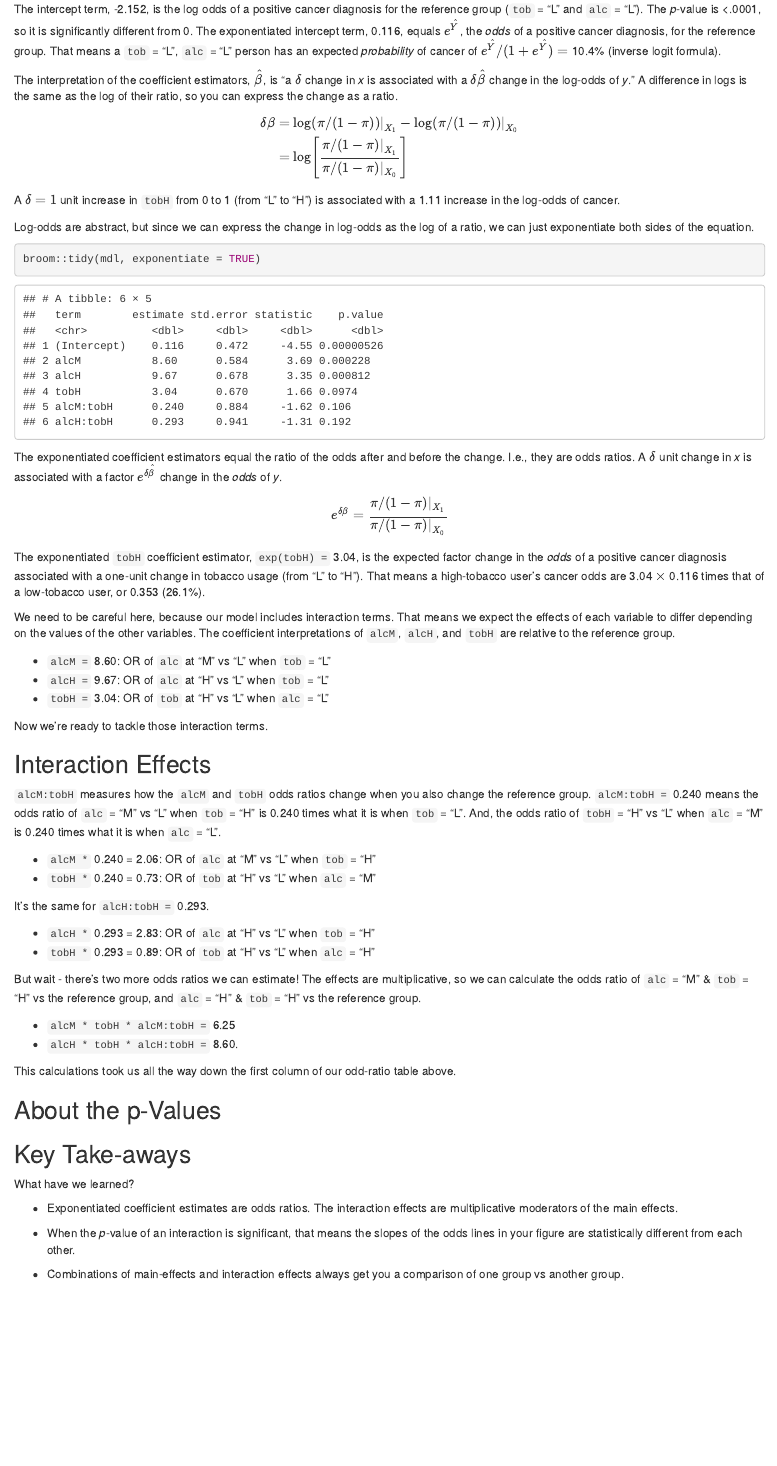
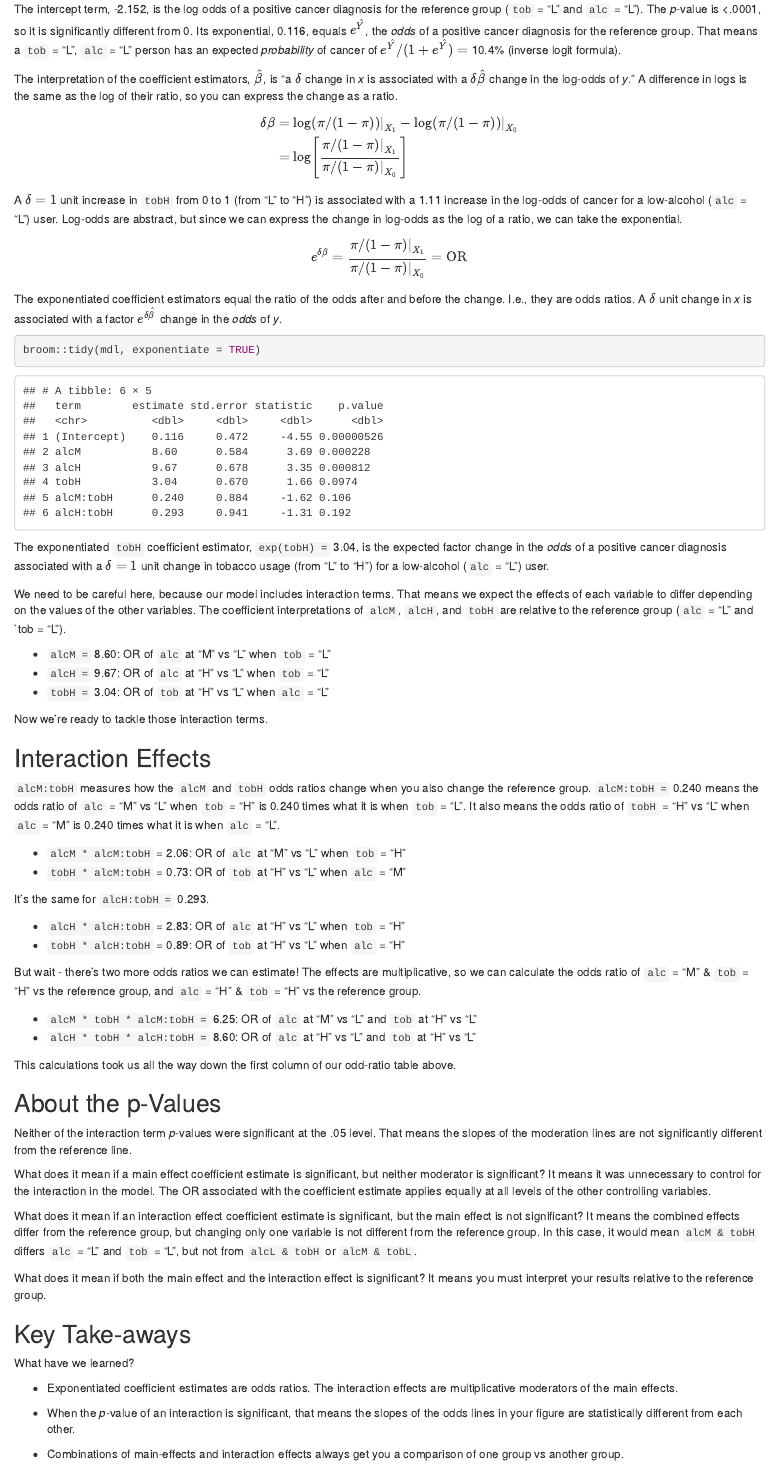
Before and after one commit to mpfoley73/blogdown-website, an R Markdown document (content/post/2021-08-15-interpreting-logistic-regression-interactions/index.Rmd): the page in a window 1100 px wide, from 3230 px down before the commit and from 3220 px down after it, so that both start at the same text. Rendered offline with R 4.5, knitr and Pandoc, with nearby package versions.

Commit message:
final blog post

````diff
--- a/content/post/2021-08-15-interpreting-logistic-regression-interactions/index.Rmd
+++ b/content/post/2021-08-15-interpreting-logistic-regression-interactions/index.Rmd
@@ -98,12 +96,13 @@ $$y = \mathrm{logit(\pi)} = \ln\left(\frac{\pi}{1-\pi}\right) = X\beta$$
 Our data set is summarized so that `ncases` and `ncontrols` combine to specify the binary response to the predictor combinations (see `?glm()`). Let's model the log-odds of cancer as a function of alcohol and tobacco consumption, including their interaction.
 
 ```{r collapse=TRUE}
-mdl <- glm(cbind(ncases, ncontrols) ~ alc*tob, data = dat, family = binomial())
+mdl <- glm(cbind(ncases, ncontrols) ~ alc*tob, data = dat,
+           family = binomial())
 
 broom::tidy(mdl)
 ```
 
-The intercept term, `r coef(mdl)["(Intercept)"] %>% scales::number(accuracy = .001)`, is the log odds of a positive cancer diagnosis for the reference group (`tob` = "L" and `alc` = "L"). The _p_-value is <.0001, so it is significantly different from 0. The exponentiated intercept term, `r coef(mdl)["(Intercept)"] %>% exp() %>% scales::number(accuracy = .001)`, equals $e^\hat{Y}$, the _odds_ of a positive cancer diagnosis, for the reference group. That means a `tob` = "L", `alc` = "L" person has an expected _probability_ of cancer of $e^\hat{Y} / (1 + e^\hat{Y}) =$ `r (exp(coef(mdl)["(Intercept)"]) / (1 + exp(coef(mdl)["(Intercept)"]))) %>% scales::percent(accuracy = .1)` (inverse logit formula).
+The intercept term, `r coef(mdl)["(Intercept)"] %>% scales::number(accuracy = .001)`, is the log odds of a positive cancer diagnosis for the reference group (`tob` = "L" and `alc` = "L"). The _p_-value is <.0001, so it is significantly different from 0. Its exponential, `r coef(mdl)["(Intercept)"] %>% exp() %>% scales::number(accuracy = .001)`, equals $e^\hat{Y}$, the _odds_ of a positive cancer diagnosis for the reference group. That means a `tob` = "L", `alc` = "L" person has an expected _probability_ of cancer of $e^\hat{Y} / (1 + e^\hat{Y}) =$ `r (exp(coef(mdl)["(Intercept)"]) / (1 + exp(coef(mdl)["(Intercept)"]))) %>% scales::percent(accuracy = .1)` (inverse logit formula).
 
 The interpretation of the coefficient estimators, $\hat{\beta}$, is "a $\delta$ change in _x_ is associated with a $\delta\hat{\beta}$ change in the log-odds of _y_." A difference in logs is the same as the log of their ratio, so you can express the change as a ratio.
 
@@ -112,21 +111,19 @@ $$\begin{eqnarray}
  &=& \log\left[\frac{\pi / (1-\pi)|_{X_1}}{\pi / (1-\pi)|_{X_0}}\right]
 \end{eqnarray}$$
 
-A $\delta = 1$ unit increase in `tobH` from 0 to 1 (from "L" to "H") is associated with a `r coef(mdl)["tobH"] %>% scales::number(accuracy = .01)` increase in the log-odds of cancer.
+A $\delta = 1$ unit increase in `tobH` from 0 to 1 (from "L" to "H") is associated with a `r coef(mdl)["tobH"] %>% scales::number(accuracy = .01)` increase in the log-odds of cancer for a low-alcohol (`alc` = "L") user. Log-odds are abstract, but since we can express the change in log-odds as the log of a ratio, we can take the exponential.
 
-Log-odds are abstract, but since we can express the change in log-odds as the log of a ratio, we can just exponentiate both sides of the equation.
+$$e^{\delta\beta} = \frac{\pi / (1-\pi)|_{X_1}}{\pi / (1-\pi)|_{X_0}} = \mathrm{OR}$$
+
+The exponentiated coefficient estimators equal the ratio of the odds after and before the change. I.e., they are odds ratios. A $\delta$ unit change in _x_ is associated with a factor $e^{\delta\hat{\beta}}$ change in the _odds_ of _y_.
 
 ```{r}
 broom::tidy(mdl, exponentiate = TRUE)
 ```
 
-The exponentiated coefficient estimators equal the ratio of the odds after and before the change. I.e., they are odds ratios. A $\delta$ unit change in _x_ is associated with a factor $e^{\delta\hat{\beta}}$ change in the _odds_ of _y_.
+The exponentiated `tobH` coefficient estimator, `exp(tobH) = ` `r coef(mdl)["tobH"] %>% exp() %>% scales::number(accuracy = .01)`, is the expected factor change in the _odds_ of a positive cancer diagnosis associated with a $\delta = 1$ unit change in tobacco usage (from "L" to "H") for a low-alcohol (`alc` = "L") user.
 
-$$e^{\delta\beta} = \frac{\pi / (1-\pi)|_{X_1}}{\pi / (1-\pi)|_{X_0}}$$
-
-The exponentiated `tobH` coefficient estimator, `exp(tobH) = ` `r coef(mdl)["tobH"] %>% exp() %>% scales::number(accuracy = .01)`, is the expected factor change in the _odds_ of a positive cancer diagnosis associated with a one-unit change in tobacco usage (from "L" to "H"). That means a high-tobacco user's cancer odds are `r coef(mdl)["tobH"] %>% exp() %>% scales::number(accuracy = .01)` $\times$ `r coef(mdl)["(Intercept)"] %>% exp() %>% scales::number(accuracy = .001)` times that of a low-tobacco user, or `r exp(coef(mdl)["(Intercept)"] + coef(mdl)["tobH"]) %>% scales::number(accuracy = .001)` (`r (exp(coef(mdl)["(Intercept)"] + coef(mdl)["tobH"]) / (1 + exp(coef(mdl)["(Intercept)"] + coef(mdl)["tobH"]))) %>% scales::percent(accuracy = .1)`).
-
-We need to be careful here, because our model includes interaction terms. That means we expect the effects of each variable to differ depending on the values of the other variables. The coefficient interpretations of `alcM`, `alcH`, and `tobH` are relative to the reference group.
+We need to be careful here, because our model includes interaction terms. That means we expect the effects of each variable to differ depending on the values of the other variables. The coefficient interpretations of `alcM`, `alcH`, and `tobH` are relative to the reference group (`alc` = "L" and `tob = "L").
 
 * `alcM = ` `r coef(mdl)["alcM"] %>% exp() %>% scales::number(accuracy = .01)`: OR of `alc` at "M" vs "L" when `tob` = "L"
 * `alcH = ` `r coef(mdl)["alcH"] %>% exp() %>% scales::number(accuracy = .01)`: OR of `alc` at "H" vs "L" when `tob` = "L"
@@ -136,26 +133,32 @@ Now we're ready to tackle those interaction terms.
 
 ## Interaction Effects
 
-`alcM:tobH` measures how the `alcM` and `tobH` odds ratios change when you also change the reference group. `alcM:tobH = ` `r coef(mdl)["alcM:tobH"] %>% exp() %>% scales::number(accuracy = .001)` means the odds ratio of `alc` = "M" vs "L" when `tob` = "H" is `r coef(mdl)["alcM:tobH"] %>% exp() %>% scales::number(accuracy = .001)` times what it is when `tob` = "L". And, the odds ratio of `tobH` = "H" vs "L" when `alc` = "M" is `r coef(mdl)["alcM:tobH"] %>% exp() %>% scales::number(accuracy = .001)` times what it is when `alc` = "L".
+`alcM:tobH` measures how the `alcM` and `tobH` odds ratios change when you also change the reference group. `alcM:tobH = ` `r coef(mdl)["alcM:tobH"] %>% exp() %>% scales::number(accuracy = .001)` means the odds ratio of `alc` = "M" vs "L" when `tob` = "H" is `r coef(mdl)["alcM:tobH"] %>% exp() %>% scales::number(accuracy = .001)` times what it is when `tob` = "L". It also means the odds ratio of `tobH` = "H" vs "L" when `alc` = "M" is `r coef(mdl)["alcM:tobH"] %>% exp() %>% scales::number(accuracy = .001)` times what it is when `alc` = "L".
 
-* `alcM * ` `r coef(mdl)["alcM:tobH"] %>% exp() %>% scales::number(accuracy = .001)` = `r (coef(mdl)["alcM"] + coef(mdl)['alcM:tobH']) %>% exp() %>% scales::number(accuracy = .01)`: OR of `alc` at "M" vs "L" when `tob` = "H"
-* `tobH * ` `r coef(mdl)["alcM:tobH"] %>% exp() %>% scales::number(accuracy = .001)` = `r (coef(mdl)["tobH"] + coef(mdl)['alcM:tobH']) %>% exp() %>% scales::number(accuracy = .01)`: OR of `tob` at "H" vs "L" when `alc` = "M"
+* `alcM * alcM:tobH` = `r (coef(mdl)["alcM"] + coef(mdl)['alcM:tobH']) %>% exp() %>% scales::number(accuracy = .01)`: OR of `alc` at "M" vs "L" when `tob` = "H"
+* `tobH * alcM:tobH` = `r (coef(mdl)["tobH"] + coef(mdl)['alcM:tobH']) %>% exp() %>% scales::number(accuracy = .01)`: OR of `tob` at "H" vs "L" when `alc` = "M"
 
 It's the same for `alcH:tobH =` `r coef(mdl)['alcH:tobH'] %>% exp() %>% scales::number(accuracy = .001)`.
 
-* `alcH * ` `r coef(mdl)["alcH:tobH"] %>% exp() %>% scales::number(accuracy = .001)` = `r (coef(mdl)["alcH"] + coef(mdl)['alcH:tobH']) %>% exp() %>% scales::number(accuracy = .01)`: OR of `alc` at "H" vs "L" when `tob` = "H"
-* `tobH * ` `r coef(mdl)["alcH:tobH"] %>% exp() %>% scales::number(accuracy = .001)` = `r (coef(mdl)["tobH"] + coef(mdl)['alcH:tobH']) %>% exp() %>% scales::number(accuracy = .01)`: OR of `tob` at "H" vs "L" when `alc` = "H"
+* `alcH * alcH:tobH` = `r (coef(mdl)["alcH"] + coef(mdl)['alcH:tobH']) %>% exp() %>% scales::number(accuracy = .01)`: OR of `alc` at "H" vs "L" when `tob` = "H"
+* `tobH * alcH:tobH` = `r (coef(mdl)["tobH"] + coef(mdl)['alcH:tobH']) %>% exp() %>% scales::number(accuracy = .01)`: OR of `tob` at "H" vs "L" when `alc` = "H"
 
 But wait - there's two more odds ratios we can estimate! The effects are multiplicative, so we can calculate the odds ratio of `alc` = "M" & `tob` = "H" vs the reference group, and `alc` = "H" & `tob` = "H" vs the reference group.
 
-* `alcM * tobH * alcM:tobH = ` `r (coef(mdl)["alcM"] + coef(mdl)['tobH'] + coef(mdl)['alcM:tobH']) %>% exp() %>% scales::number(accuracy = .01)`
-* `alcH * tobH * alcH:tobH = ` `r (coef(mdl)['alcH'] + coef(mdl)['tobH'] + coef(mdl)['alcH:tobH']) %>% exp() %>% scales::number(accuracy = .01)`.
+* `alcM * tobH * alcM:tobH = ` `r (coef(mdl)["alcM"] + coef(mdl)['tobH'] + coef(mdl)['alcM:tobH']) %>% exp() %>% scales::number(accuracy = .01)`: OR of `alc` at "M" vs "L" and `tob` at "H" vs "L"
+* `alcH * tobH * alcH:tobH = ` `r (coef(mdl)['alcH'] + coef(mdl)['tobH'] + coef(mdl)['alcH:tobH']) %>% exp() %>% scales::number(accuracy = .01)`: OR of `alc` at "H" vs "L" and `tob` at "H" vs "L"
 
 This calculations took us all the way down the first column of our odd-ratio table above.
 
 ## About the p-Values
 
+Neither of the interaction term _p_-values were significant at the .05 level. That means the slopes of the moderation lines are not significantly different from the reference line.
 
+What does it mean if a main effect coefficient estimate is significant, but neither moderator is significant? It means it was unnecessary to control for the interaction in the model. The OR associated with the coefficient estimate applies equally at all levels of the other controlling variables.
+
+What does it mean if an interaction effect coefficient estimate is significant, but the main effect is not significant? It means the combined effects differ from the reference group, but changing only one variable is not different from the reference group. In this case, it would mean `alcM & tobH` differs `alc` = "L" and `tob` = "L", but not from `alcL & tobH` or `alcM & tobL`.
+
+What does it mean if both the main effect and the interaction effect is significant? It means you must interpret your results relative to the reference group.
 
 ## Key Take-aways
 
````
Also changed, not shown: content/post/2021-08-15-interpreting-logistic-regression-interactions/index.html, content/post/2021-08-15-interpreting-logistic-regression-interactions/index.Rmd (6 more changed lines).
